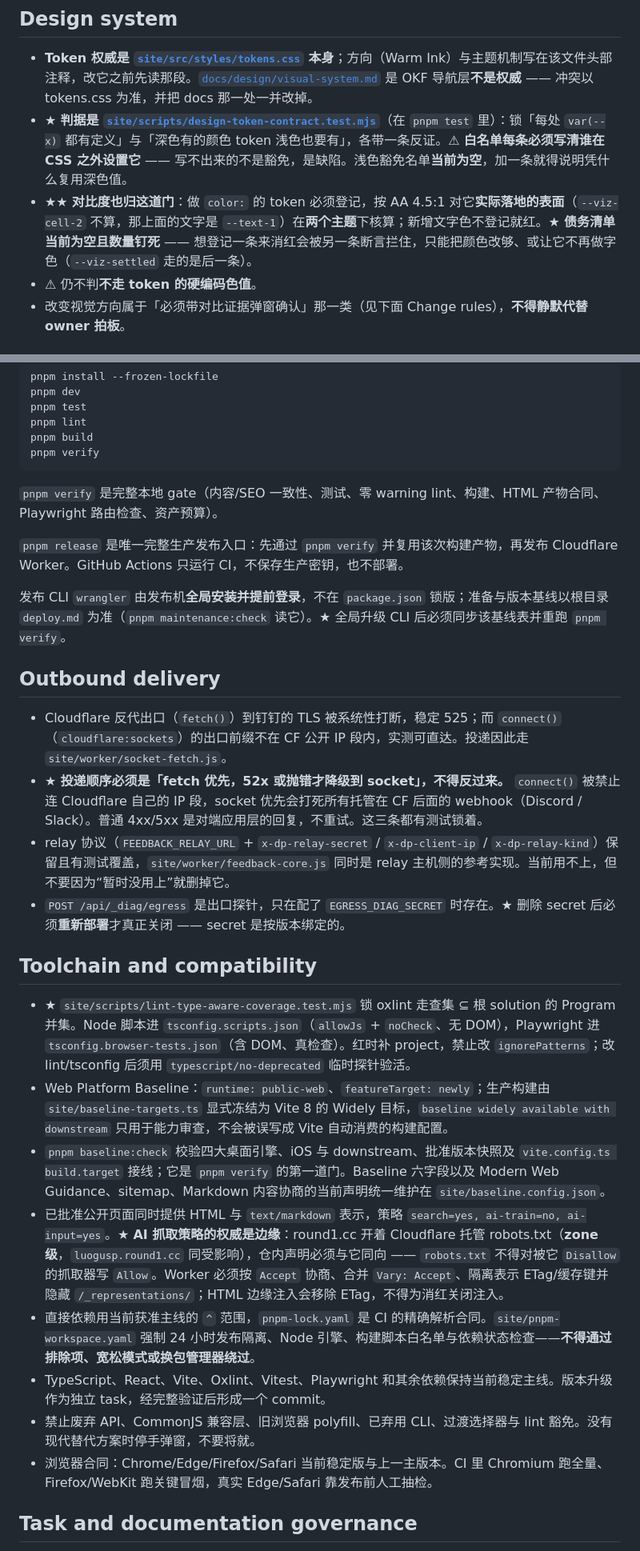
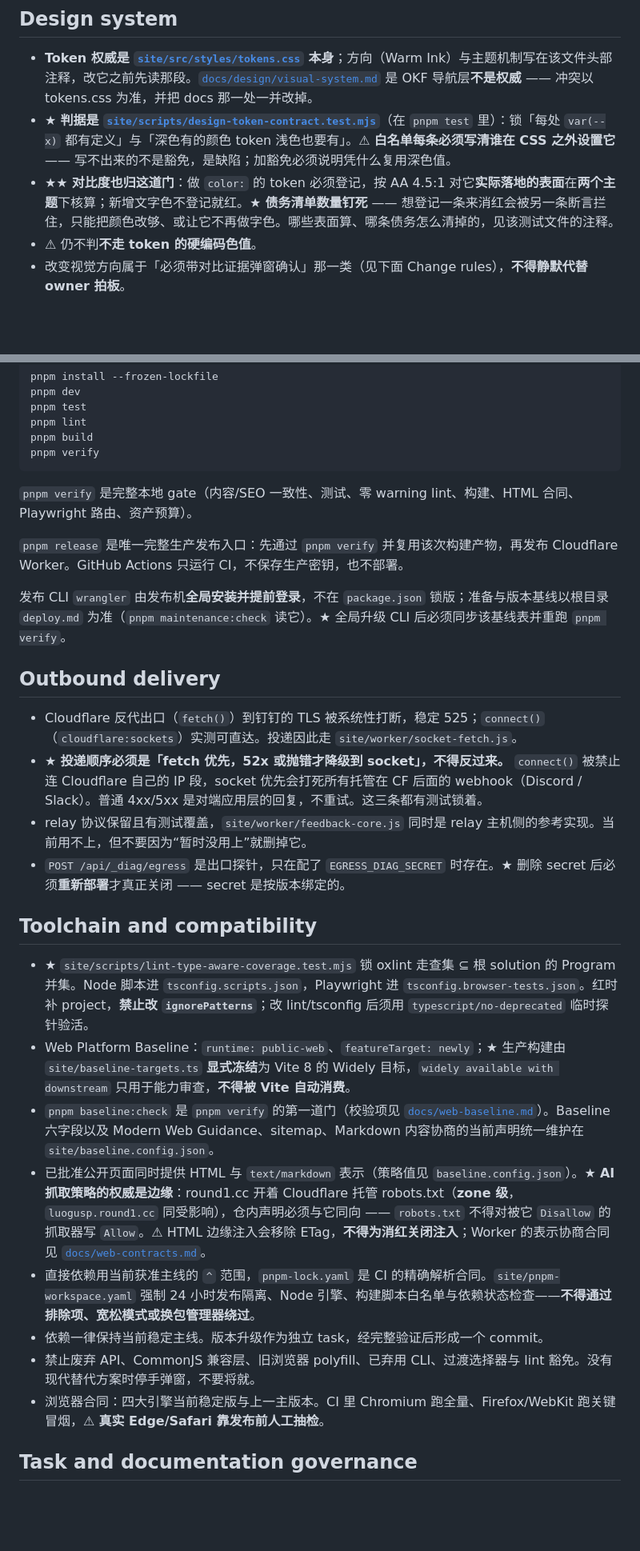
Before and after one commit to ShanireZ/DpMaster, a Markdown page: AGENTS.md, 2 parts joined by grey strips. Shown at 80% size. Rendered like a GitHub page; blank space fills up the shorter version.

Commit message:
fix: update AGENTS.md for clarity and consistency in project guidelines

````diff
--- a/AGENTS.md
+++ b/AGENTS.md
@@ -27,8 +27,8 @@
 ## Design system
 
 - **Token 权威是 [`site/src/styles/tokens.css`](./site/src/styles/tokens.css) 本身**；方向（Warm Ink）与主题机制写在该文件头部注释，改它之前先读那段。[`docs/design/visual-system.md`](./docs/design/visual-system.md) 是 OKF 导航层**不是权威** —— 冲突以 tokens.css 为准，并把 docs 那一处一并改掉。
-- ★ **判据是 [`site/scripts/design-token-contract.test.mjs`](./site/scripts/design-token-contract.test.mjs)**（在 `pnpm test` 里）：锁「每处 `var(--x)` 都有定义」与「深色有的颜色 token 浅色也要有」，各带一条反证。⚠ **白名单每条必须写清谁在 CSS 之外设置它** —— 写不出来的不是豁免，是缺陷。浅色豁免名单**当前为空**，加一条就得说明凭什么复用深色值。
-- ★★ **对比度也归这道门**：做 `color:` 的 token 必须登记，按 AA 4.5:1 对它**实际落地的表面**（`--viz-cell-2` 不算，那上面的文字是 `--text-1`）在**两个主题**下核算；新增文字色不登记就红。★ **债务清单当前为空且数量钉死** —— 想登记一条来消红会被另一条断言拦住，只能把颜色改够、或让它不再做字色（`--viz-settled` 走的是后一条）。
+- ★ **判据是 [`site/scripts/design-token-contract.test.mjs`](./site/scripts/design-token-contract.test.mjs)**（在 `pnpm test` 里）：锁「每处 `var(--x)` 都有定义」与「深色有的颜色 token 浅色也要有」。⚠ **白名单每条必须写清谁在 CSS 之外设置它** —— 写不出来的不是豁免，是缺陷；加豁免必须说明凭什么复用深色值。
+- ★★ **对比度也归这道门**：做 `color:` 的 token 必须登记，按 AA 4.5:1 对它**实际落地的表面**在**两个主题**下核算；新增文字色不登记就红。★ **债务清单数量钉死** —— 想登记一条来消红会被另一条断言拦住，只能把颜色改够、或让它不再做字色。哪些表面算、哪条债务怎么清掉的，见该测试文件的注释。
 - ⚠ 仍不判**不走 token 的硬编码色值**。
 - 改变视觉方向属于「必须带对比证据弹窗确认」那一类（见下面 Change rules），**不得静默代替 owner 拍板**。
 
@@ -45,7 +45,7 @@ pnpm build
 pnpm verify
 ```
 
-`pnpm verify` 是完整本地 gate（内容/SEO 一致性、测试、零 warning lint、构建、HTML 产物合同、Playwright 路由检查、资产预算）。
+`pnpm verify` 是完整本地 gate（内容/SEO 一致性、测试、零 warning lint、构建、HTML 合同、Playwright 路由、资产预算）。
 
 `pnpm release` 是唯一完整生产发布入口：先通过 `pnpm verify` 并复用该次构建产物，再发布 Cloudflare Worker。GitHub Actions 只运行 CI，不保存生产密钥，也不部署。
 
@@ -53,21 +53,21 @@ pnpm verify
 
 ## Outbound delivery
 
-- Cloudflare 反代出口（`fetch()`）到钉钉的 TLS 被系统性打断，稳定 525；而 `connect()`（`cloudflare:sockets`）的出口前缀不在 CF 公开 IP 段内，实测可直达。投递因此走 `site/worker/socket-fetch.js`。
+- Cloudflare 反代出口（`fetch()`）到钉钉的 TLS 被系统性打断，稳定 525；`connect()`（`cloudflare:sockets`）实测可直达。投递因此走 `site/worker/socket-fetch.js`。
 - ★ **投递顺序必须是「fetch 优先，52x 或抛错才降级到 socket」，不得反过来。** `connect()` 被禁止连 Cloudflare 自己的 IP 段，socket 优先会打死所有托管在 CF 后面的 webhook（Discord / Slack）。普通 4xx/5xx 是对端应用层的回复，不重试。这三条都有测试锁着。
-- relay 协议（`FEEDBACK_RELAY_URL` + `x-dp-relay-secret` / `x-dp-client-ip` / `x-dp-relay-kind`）保留且有测试覆盖，`site/worker/feedback-core.js` 同时是 relay 主机侧的参考实现。当前用不上，但不要因为“暂时没用上”就删掉它。
+- relay 协议保留且有测试覆盖，`site/worker/feedback-core.js` 同时是 relay 主机侧的参考实现。当前用不上，但不要因为“暂时没用上”就删掉它。
 - `POST /api/_diag/egress` 是出口探针，只在配了 `EGRESS_DIAG_SECRET` 时存在。★ 删除 secret 后必须**重新部署**才真正关闭 —— secret 是按版本绑定的。
 
 ## Toolchain and compatibility
 
-- ★ `site/scripts/lint-type-aware-coverage.test.mjs` 锁 oxlint 走查集 ⊆ 根 solution 的 Program 并集。Node 脚本进 `tsconfig.scripts.json`（`allowJs` + `noCheck`、无 DOM），Playwright 进 `tsconfig.browser-tests.json`（含 DOM、真检查）。红时补 project，禁止改 `ignorePatterns`；改 lint/tsconfig 后须用 `typescript/no-deprecated` 临时探针验活。
-- Web Platform Baseline：`runtime: public-web`、`featureTarget: newly`；生产构建由 `site/baseline-targets.ts` 显式冻结为 Vite 8 的 Widely 目标，`baseline widely available with downstream` 只用于能力审查，不会被误写成 Vite 自动消费的构建配置。
-- `pnpm baseline:check` 校验四大桌面引擎、iOS 与 downstream、批准版本快照及 `vite.config.ts build.target` 接线；它是 `pnpm verify` 的第一道门。Baseline 六字段以及 Modern Web Guidance、sitemap、Markdown 内容协商的当前声明统一维护在 `site/baseline.config.json`。
-- 已批准公开页面同时提供 HTML 与 `text/markdown` 表示，策略 `search=yes, ai-train=no, ai-input=yes`。★ **AI 抓取策略的权威是边缘**：round1.cc 开着 Cloudflare 托管 robots.txt（**zone 级**，`luogusp.round1.cc` 同受影响），仓内声明必须与它同向 —— `robots.txt` 不得对被它 `Disallow` 的抓取器写 `Allow`。Worker 必须按 `Accept` 协商、合并 `Vary: Accept`、隔离表示 ETag/缓存键并隐藏 `/_representations/`；HTML 边缘注入会移除 ETag，不得为消红关闭注入。
+- ★ `site/scripts/lint-type-aware-coverage.test.mjs` 锁 oxlint 走查集 ⊆ 根 solution 的 Program 并集。Node 脚本进 `tsconfig.scripts.json`，Playwright 进 `tsconfig.browser-tests.json`。红时补 project，**禁止改 `ignorePatterns`**；改 lint/tsconfig 后须用 `typescript/no-deprecated` 临时探针验活。
+- Web Platform Baseline：`runtime: public-web`、`featureTarget: newly`；★ 生产构建由 `site/baseline-targets.ts` **显式冻结**为 Vite 8 的 Widely 目标，`widely available with downstream` 只用于能力审查，**不得被 Vite 自动消费**。
+- `pnpm baseline:check` 是 `pnpm verify` 的第一道门（校验项见 [`docs/web-baseline.md`](./docs/web-baseline.md)）。Baseline 六字段以及 Modern Web Guidance、sitemap、Markdown 内容协商的当前声明统一维护在 `site/baseline.config.json`。
+- 已批准公开页面同时提供 HTML 与 `text/markdown` 表示（策略值见 `baseline.config.json`）。★ **AI 抓取策略的权威是边缘**：round1.cc 开着 Cloudflare 托管 robots.txt（**zone 级**，`luogusp.round1.cc` 同受影响），仓内声明必须与它同向 —— `robots.txt` 不得对被它 `Disallow` 的抓取器写 `Allow`。⚠ HTML 边缘注入会移除 ETag，**不得为消红关闭注入**；Worker 的表示协商合同见 [`docs/web-contracts.md`](./docs/web-contracts.md)。
 - 直接依赖用当前获准主线的 `^` 范围，`pnpm-lock.yaml` 是 CI 的精确解析合同。`site/pnpm-workspace.yaml` 强制 24 小时发布隔离、Node 引擎、构建脚本白名单与依赖状态检查——**不得通过排除项、宽松模式或换包管理器绕过**。
-- TypeScript、React、Vite、Oxlint、Vitest、Playwright 和其余依赖保持当前稳定主线。版本升级作为独立 task，经完整验证后形成一个 commit。
+- 依赖一律保持当前稳定主线。版本升级作为独立 task，经完整验证后形成一个 commit。
 - 禁止废弃 API、CommonJS 兼容层、旧浏览器 polyfill、已弃用 CLI、过渡选择器与 lint 豁免。没有现代替代方案时停手弹窗，不要将就。
-- 浏览器合同：Chrome/Edge/Firefox/Safari 当前稳定版与上一主版本。CI 里 Chromium 跑全量、Firefox/WebKit 跑关键冒烟，真实 Edge/Safari 靠发布前人工抽检。
+- 浏览器合同：四大引擎当前稳定版与上一主版本。CI 里 Chromium 跑全量、Firefox/WebKit 跑关键冒烟，⚠ **真实 Edge/Safari 靠发布前人工抽检**。
 
 ## Task and documentation governance
 
````
Also changed, not shown: other parts of AGENTS.md (+2 -2 lines).
